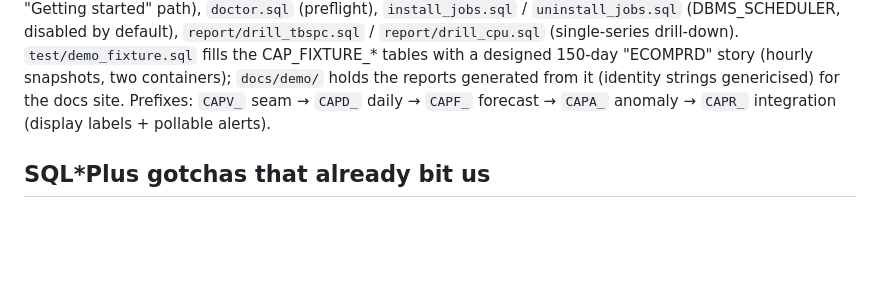
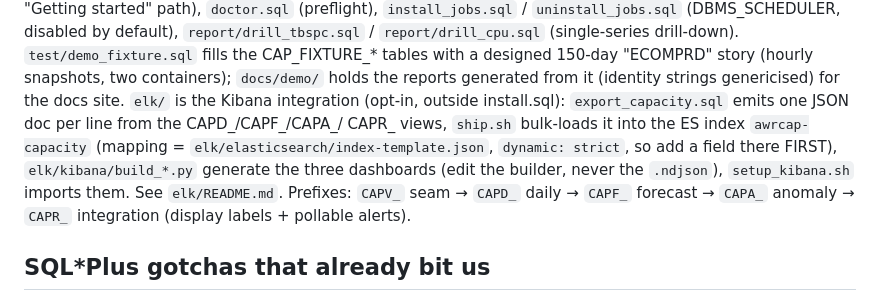
Before and after one commit to davidbudac/awr_capacity_predictions, a Markdown page: CLAUDE.md, the part around the change. Drawn GitHub-style; blank space fills up the shorter version.

```diff
--- a/CLAUDE.md
+++ b/CLAUDE.md
@@ -42,6 +42,13 @@ started" path), `doctor.sql` (preflight), `install_jobs.sql`
 `test/demo_fixture.sql` fills the CAP_FIXTURE_* tables with a designed 150-day
 "ECOMPRD" story (hourly snapshots, two containers); `docs/demo/` holds the
 reports generated from it (identity strings genericised) for the docs site.
+`elk/` is the Kibana integration (opt-in, outside install.sql):
+`export_capacity.sql` emits one JSON doc per line from the CAPD_/CAPF_/CAPA_/
+CAPR_ views, `ship.sh` bulk-loads it into the ES index `awrcap-capacity`
+(mapping = `elk/elasticsearch/index-template.json`, `dynamic: strict`, so add
+a field there FIRST), `elk/kibana/build_*.py` generate the three dashboards
+(edit the builder, never the `.ndjson`), `setup_kibana.sh` imports them.
+See `elk/README.md`.
 Prefixes: `CAPV_` seam → `CAPD_` daily → `CAPF_` forecast → `CAPA_` anomaly →
 `CAPR_` integration (display labels + pollable alerts).
 
```
Also changed, not shown: README.md (+6 -0 lines), elk/README.md (added, +111 -0 lines).
